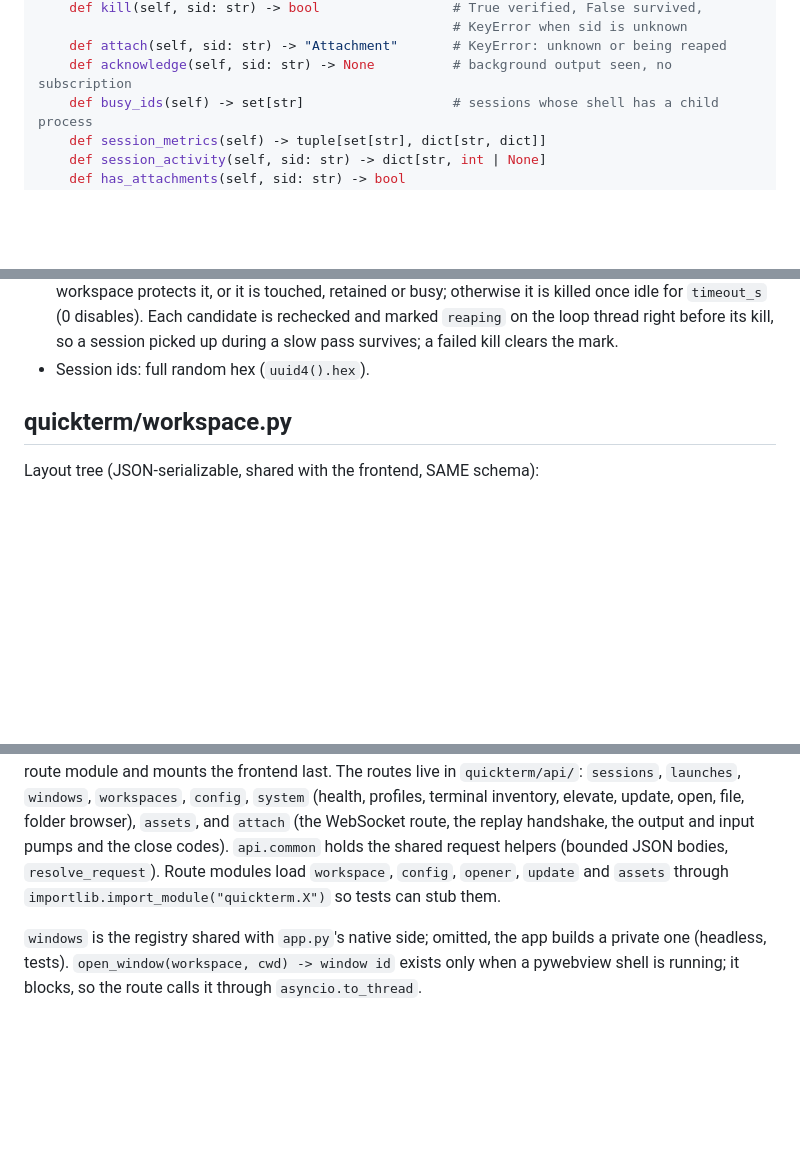
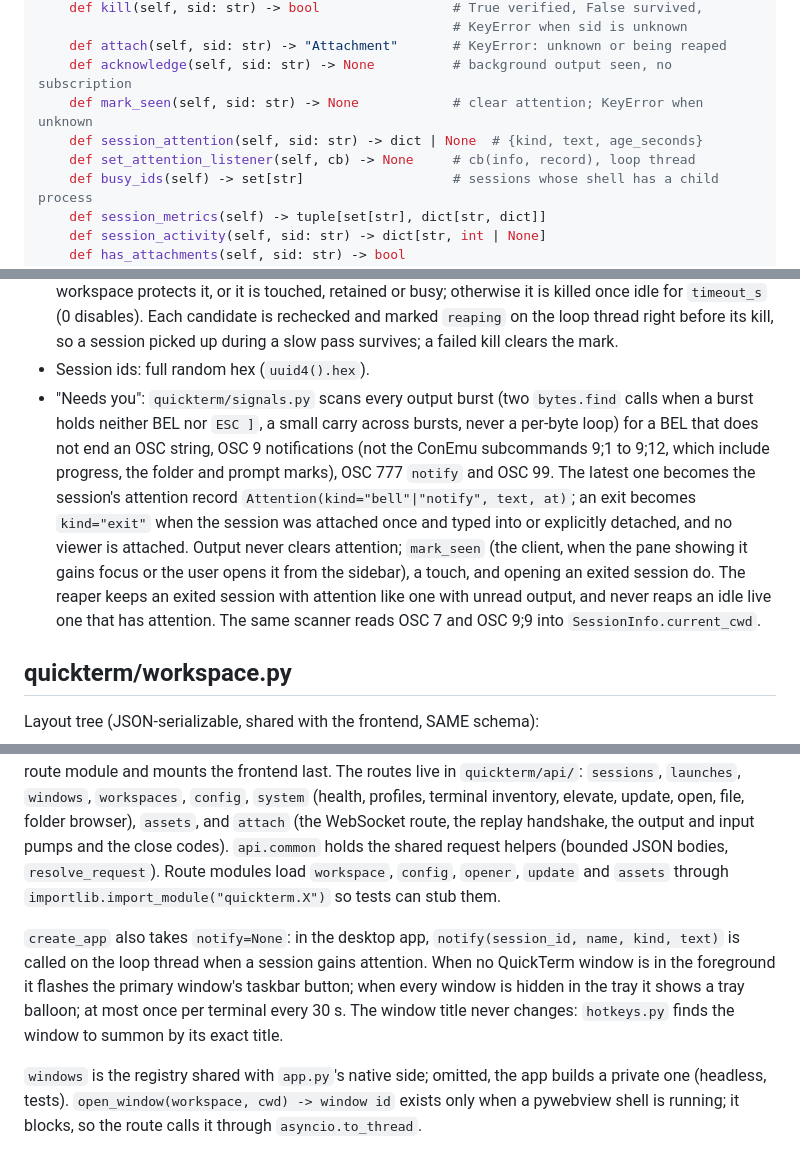
Before and after one commit to devincii-io/quickterm, a Markdown page: docs/CONTRACTS.md, 3 parts joined by grey strips. GitHub-like rendering; blank space fills up the shorter version.

Commit message:
Document attention, live folders and settings history

```diff
--- a/docs/CONTRACTS.md
+++ b/docs/CONTRACTS.md
@@ -320,6 +321,9 @@ class SessionManager:
                                                      # KeyError when sid is unknown
     def attach(self, sid: str) -> "Attachment"       # KeyError: unknown or being reaped
     def acknowledge(self, sid: str) -> None          # background output seen, no subscription
+    def mark_seen(self, sid: str) -> None            # clear attention; KeyError when unknown
+    def session_attention(self, sid: str) -> dict | None  # {kind, text, age_seconds}
+    def set_attention_listener(self, cb) -> None     # cb(info, record), loop thread
     def busy_ids(self) -> set[str]                   # sessions whose shell has a child process
     def session_metrics(self) -> tuple[set[str], dict[str, dict]]
     def session_activity(self, sid: str) -> dict[str, int | None]
@@ -378,6 +382,20 @@ class Attachment:
   the loop thread right before its kill, so a session picked up during a slow
   pass survives; a failed kill clears the mark.
 - Session ids: full random hex (`uuid4().hex`).
+- "Needs you": `quickterm/signals.py` scans every output burst (two
+  `bytes.find` calls when a burst holds neither BEL nor `ESC ]`, a small carry
+  across bursts, never a per-byte loop) for a BEL that does not end an OSC
+  string, OSC 9 notifications (not the ConEmu subcommands 9;1 to 9;12, which
+  include progress, the folder and prompt marks), OSC 777 `notify` and OSC 99.
+  The latest one becomes the session's attention record
+  `Attention(kind="bell"|"notify", text, at)`; an exit becomes `kind="exit"`
+  when the session was attached once and typed into or explicitly detached,
+  and no viewer is attached. Output never clears attention; `mark_seen` (the
+  client, when the pane showing it gains focus or the user opens it from the
+  sidebar), a touch, and opening an exited session do. The reaper keeps an
+  exited session with attention like one with unread output, and never reaps
+  an idle live one that has attention. The same scanner reads OSC 7 and
+  OSC 9;9 into `SessionInfo.current_cwd`.
 
 ## quickterm/workspace.py
 
@@ -548,6 +566,14 @@ holds the shared request helpers (bounded JSON bodies, `resolve_request`).
 Route modules load `workspace`, `config`, `opener`, `update` and `assets`
 through `importlib.import_module("quickterm.X")` so tests can stub them.
 
+`create_app` also takes `notify=None`: in the desktop app,
+`notify(session_id, name, kind, text)` is called on the loop thread when a
+session gains attention. When no QuickTerm window is in the foreground it
+flashes the primary window's taskbar button; when every window is hidden in
+the tray it shows a tray balloon; at most once per terminal every 30 s. The
+window title never changes: `hotkeys.py` finds the window to summon by its
+exact title.
+
 `windows` is the registry shared with `app.py`'s native side; omitted, the app
 builds a private one (headless, tests). `open_window(workspace, cwd) -> window
 id` exists only when a pywebview shell is running; it blocks, so the route
```
Also changed, not shown: other parts of docs/CONTRACTS.md (+5 -1 lines).
